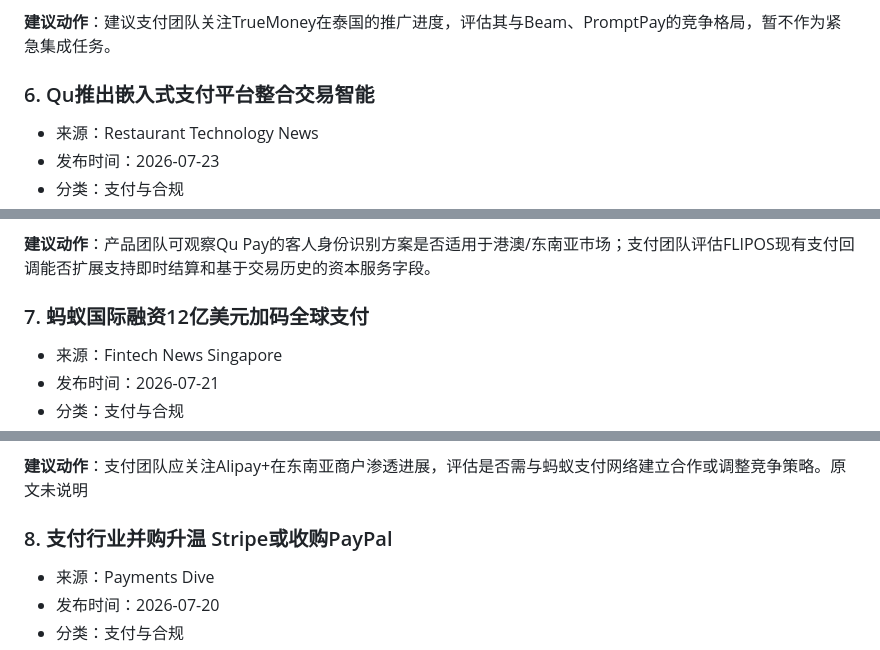
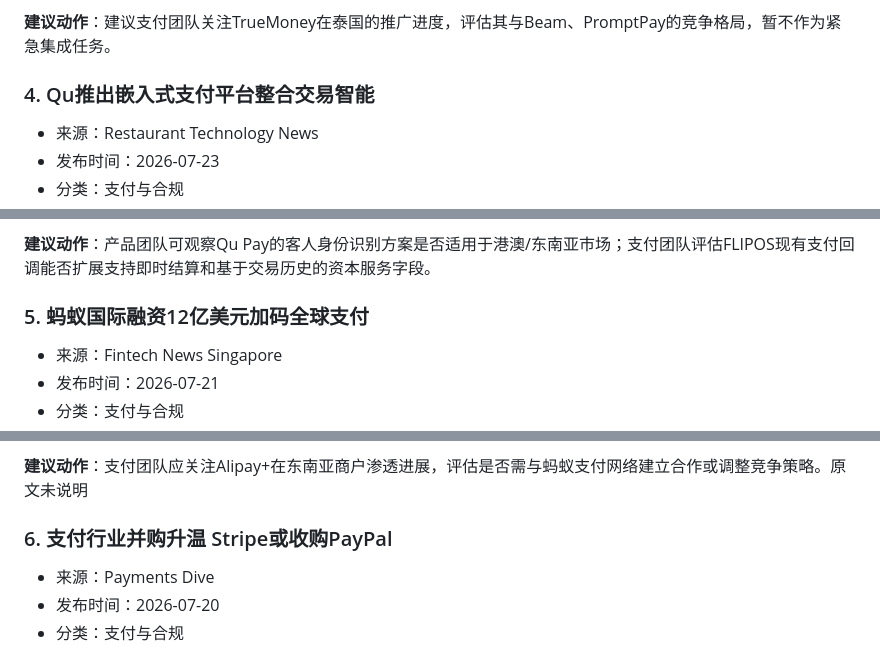
Before and after one commit to Vinhui007/flipos-overseas-intel-pages, a Markdown page: report.md, 3 parts joined by grey strips. Drawn GitHub-style.

```diff
--- a/report.md
+++ b/report.md
@@ -157,7 +137,7 @@
 
 **建议动作**：建议支付团队关注TrueMoney在泰国的推广进度，评估其与Beam、PromptPay的竞争格局，暂不作为紧急集成任务。
 
-### 6. Qu推出嵌入式支付平台整合交易智能
+### 4. Qu推出嵌入式支付平台整合交易智能
 
 - 来源：Restaurant Technology News
 - 发布时间：2026-07-23
@@ -177,7 +157,7 @@
 
 **建议动作**：产品团队可观察Qu Pay的客人身份识别方案是否适用于港澳/东南亚市场；支付团队评估FLIPOS现有支付回调能否扩展支持即时结算和基于交易历史的资本服务字段。
 
-### 7. 蚂蚁国际融资12亿美元加码全球支付
+### 5. 蚂蚁国际融资12亿美元加码全球支付
 
 - 来源：Fintech News Singapore
 - 发布时间：2026-07-21
@@ -197,7 +177,7 @@
 
 **建议动作**：支付团队应关注Alipay+在东南亚商户渗透进展，评估是否需与蚂蚁支付网络建立合作或调整竞争策略。原文未说明
 
-### 8. 支付行业并购升温 Stripe或收购PayPal
+### 6. 支付行业并购升温 Stripe或收购PayPal
 
 - 来源：Payments Dive
 - 发布时间：2026-07-20
```
Also changed, not shown: other parts of report.md (+50 -70 lines).
